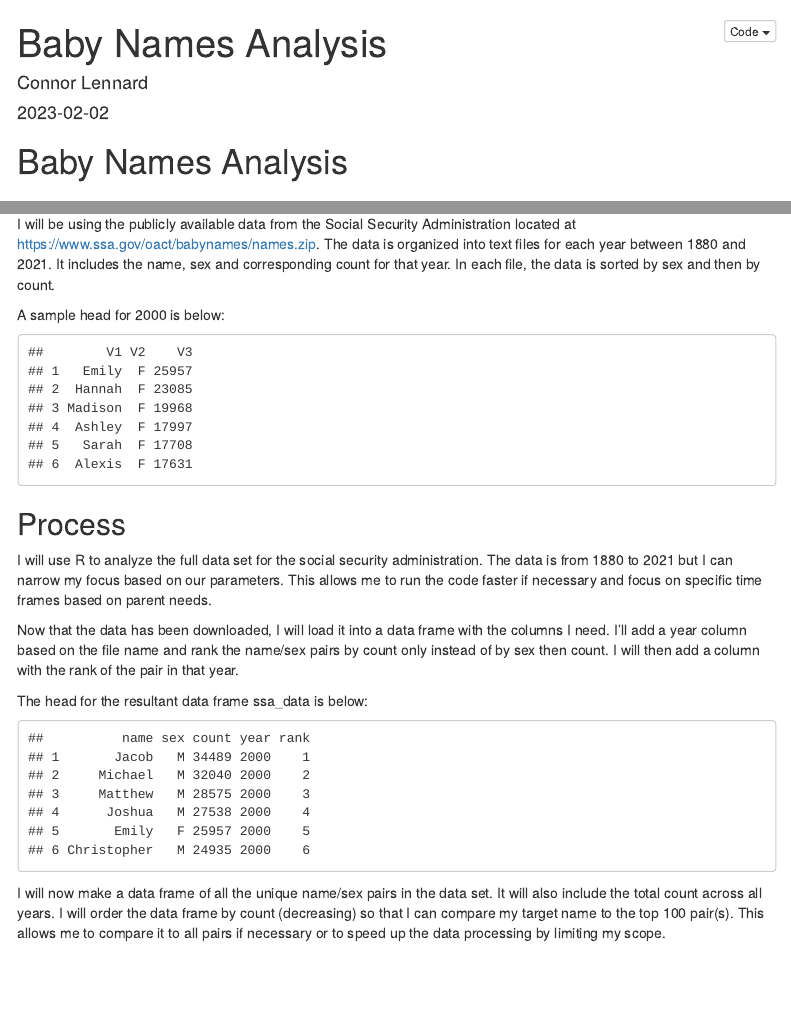
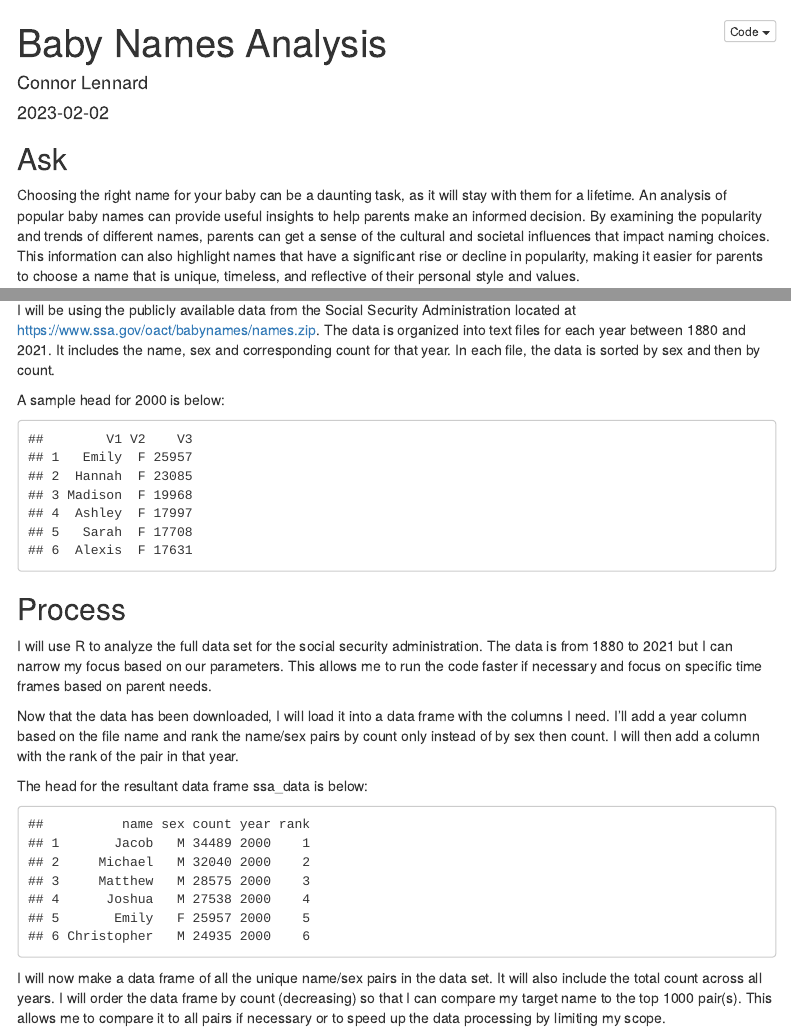
Before and after one commit to cavarcher/baby-names, an R Markdown document (Baby-Names-Analysis.Rmd): the page in a window 1100 px wide, from its top, and a second part further down, joined at a grey line. The pictures show the output file Baby-Names-Analysis.html that the author committed with the source, opened offline; folded parts are opened; menus at the side of the page are left out.

Commit message:
Markdown edits

````diff
--- a/Baby Names Analysis.Rmd
+++ b/Baby-Names-Analysis.Rmd
@@ -39,7 +39,7 @@ params:
   num_names:
     label: "Number of Names to Compare"
     value: 100
-    input: text
+    input: numeric
   comparison_sex:
     label: "Comparison Sex"
     value: "F"
@@ -48,7 +48,7 @@ params:
   num_displayed:
     label: "Number of Names to Display"
     value: 10
-    input: text
+    input: numeric
   display_progress:
     label: "Display Console"
     input: checkbox
@@ -59,8 +59,6 @@ params:
 knitr::opts_chunk$set(echo = params$display_progress)
 options(repos = c(CRAN="https://cran.r-project.org/"))
 ```
-
-# Baby Names Analysis
 
 ## Ask
 
````
Also changed, not shown: Baby-Names-Analysis.html, Baby-Names-Analysis.Rmd (6 more changed lines).
